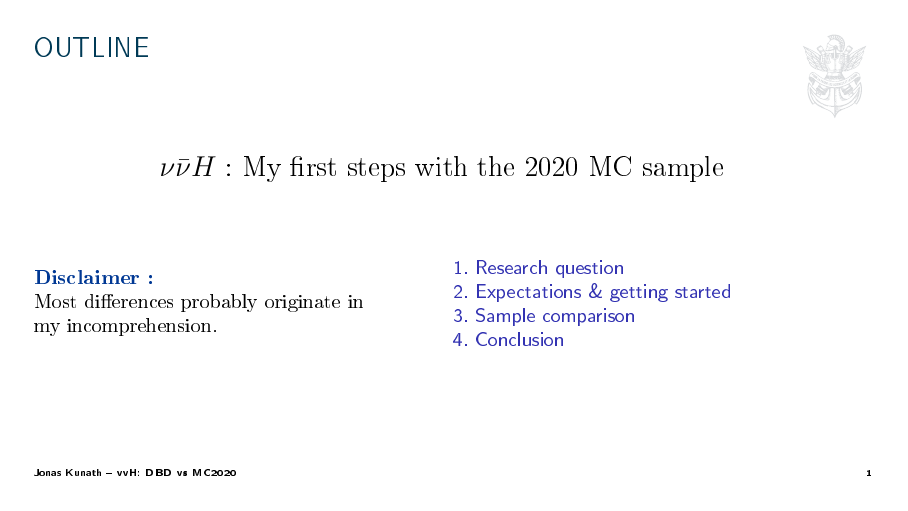
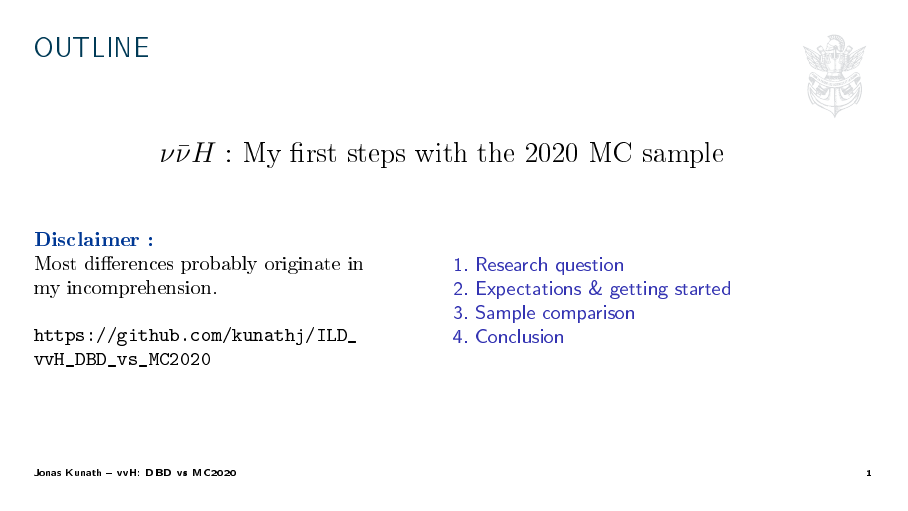
Before and after one commit to LLR-ILD/ILD_vvH_DBD_vs_MC2020, LaTeX slides (doc/vvH_DBD_vs_MC2020.tex, which reads doc/sections/outline.tex): page 2 of 25. The pictures show the PDF file doc/vvH_DBD_vs_MC2020.pdf that the author committed with the source.

Commit message:
Link to the repo in slides.

```diff
--- a/doc/sections/outline.tex
+++ b/doc/sections/outline.tex
@@ -9,6 +9,8 @@
       \begin{column}{0.4\textwidth}
         \textbf{\color{llblue}Disclaimer:}\\
         Most differences probably originate in my incomprehension.
+        \newline\newline
+        \url{https://github.com/kunathj/ILD_vvH_DBD_vs_MC2020}
       \end{column}
     \end{columns}
   \end{frame}
@@ -25,6 +27,8 @@
       \begin{column}{0.4\textwidth}
         \textbf{\color{llblue}Disclaimer:}\\
         Most differences probably originate in my incomprehension.
+        \newline\newline
+        \url{https://github.com/kunathj/ILD_vvH_DBD_vs_MC2020}
       \end{column}
       \begin{column}{0.5\textwidth}
         \tableofcontents
```
Also changed, not shown: doc/vvH_DBD_vs_MC2020.pdf.
